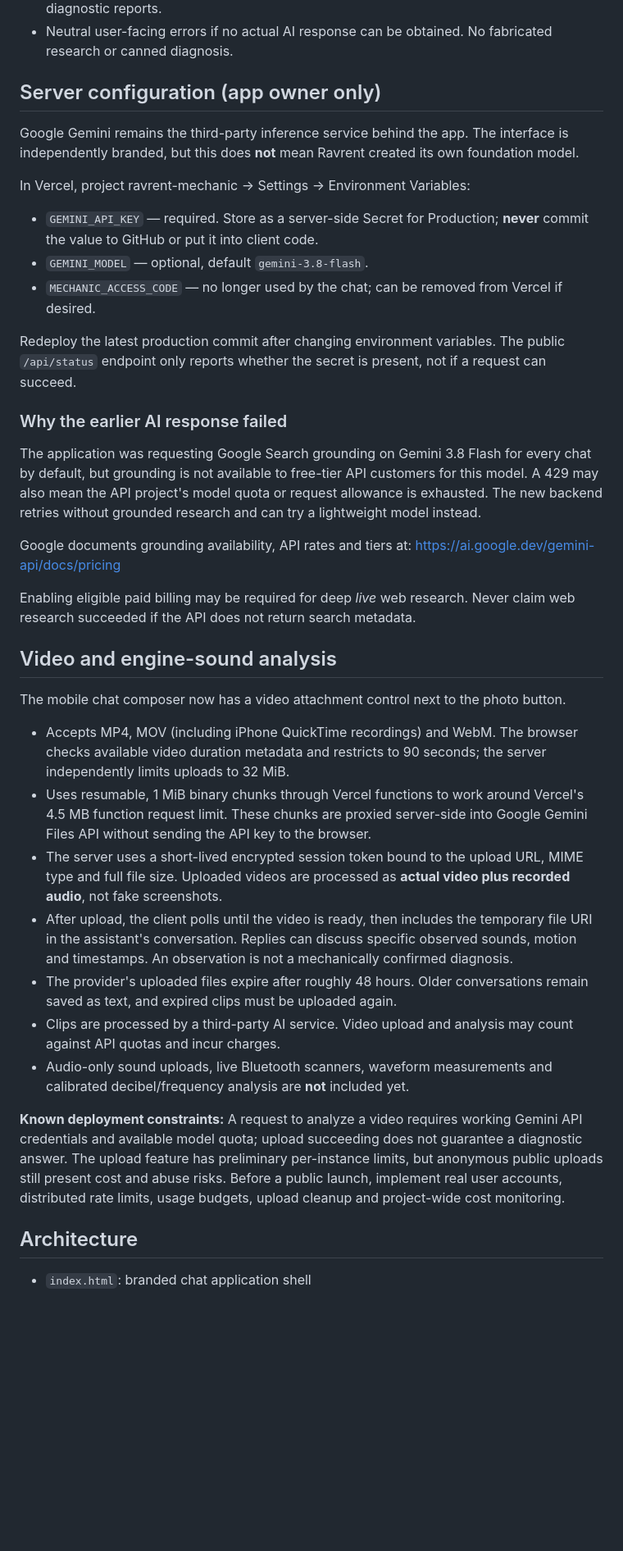
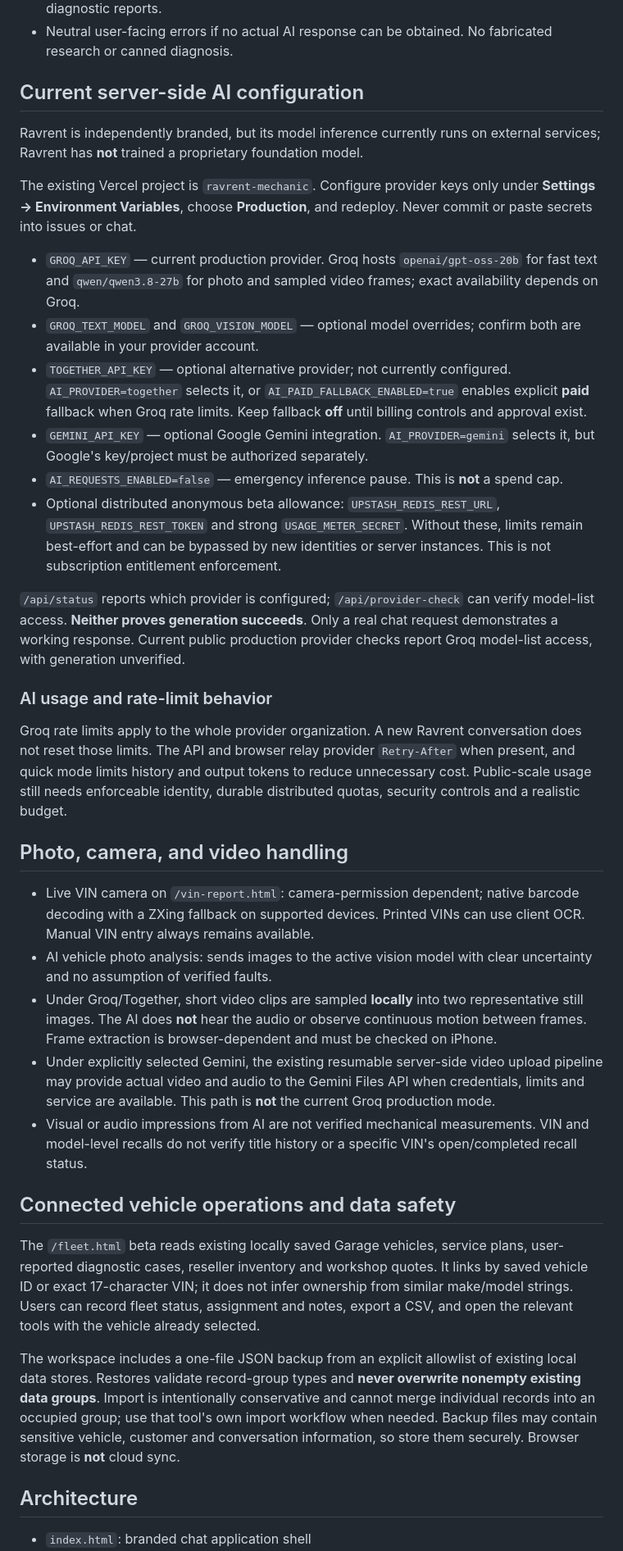
Before and after one commit to shepgleis-create/ravrent-mechanic, a Markdown page: README.md, the part around one of its changes. Shown at 82% size. Rendered like a GitHub page; blank space fills up the shorter version.

Commit message:
Correct stale provider, video and data safety documentation after Fleet Command release

```diff
--- a/README.md
+++ b/README.md
@@ -10,39 +10,38 @@ Responsive, dark-themed car troubleshooting web application developed under Ravr
 - Conversations, vehicle profiles, reported repair history, image input and saved/exportable diagnostic reports.
 - Neutral user-facing errors if no actual AI response can be obtained. No fabricated research or canned diagnosis.
 
-## Server configuration (app owner only)
+## Current server-side AI configuration
 
-Google Gemini remains the third-party inference service behind the app. The interface is independently branded, but this does **not** mean Ravrent created its own foundation model.
+Ravrent is independently branded, but its model inference currently runs on external services; Ravrent has **not** trained a proprietary foundation model.
 
-In Vercel, project ravrent-mechanic → Settings → Environment Variables:
+The existing Vercel project is `ravrent-mechanic`. Configure provider keys only under **Settings → Environment Variables**, choose **Production**, and redeploy. Never commit or paste secrets into issues or chat.
 
-- `GEMINI_API_KEY` — required. Store as a server-side Secret for Production; **never** commit the value to GitHub or put it into client code.
-- `GEMINI_MODEL` — optional, default `gemini-3.8-flash`.
-- `MECHANIC_ACCESS_CODE` — no longer used by the chat; can be removed from Vercel if desired.
+- `GROQ_API_KEY` — current production provider. Groq hosts `openai/gpt-oss-20b` for fast text and `qwen/qwen3.8-27b` for photo and sampled video frames; exact availability depends on Groq.
+- `GROQ_TEXT_MODEL` and `GROQ_VISION_MODEL` — optional model overrides; confirm both are available in your provider account.
+- `TOGETHER_API_KEY` — optional alternative provider; not currently configured. `AI_PROVIDER=together` selects it, or `AI_PAID_FALLBACK_ENABLED=true` enables explicit **paid** fallback when Groq rate limits. Keep fallback **off** until billing controls and approval exist.
+- `GEMINI_API_KEY` — optional Google Gemini integration. `AI_PROVIDER=gemini` selects it, but Google's key/project must be authorized separately.
+- `AI_REQUESTS_ENABLED=false` — emergency inference pause. This is **not** a spend cap.
+- Optional distributed anonymous beta allowance: `UPSTASH_REDIS_REST_URL`, `UPSTASH_REDIS_REST_TOKEN` and strong `USAGE_METER_SECRET`. Without these, limits remain best-effort and can be bypassed by new identities or server instances. This is not subscription entitlement enforcement.
 
-Redeploy the latest production commit after changing environment variables. The public `/api/status` endpoint only reports whether the secret is present, not if a request can succeed.
+`/api/status` reports which provider is configured; `/api/provider-check` can verify model-list access. **Neither proves generation succeeds**. Only a real chat request demonstrates a working response. Current public production provider checks report Groq model-list access, with generation unverified.
 
-### Why the earlier AI response failed
-The application was requesting Google Search grounding on Gemini 3.8 Flash for every chat by default, but grounding is not available to free-tier API customers for this model. A 429 may also mean the API project's model quota or request allowance is exhausted. The new backend retries without grounded research and can try a lightweight model instead.
+### AI usage and rate-limit behavior
 
-Google documents grounding availability, API rates and tiers at:
-https://ai.google.dev/gemini-api/docs/pricing
+Groq rate limits apply to the whole provider organization. A new Ravrent conversation does not reset those limits. The API and browser relay provider `Retry-After` when present, and quick mode limits history and output tokens to reduce unnecessary cost. Public-scale usage still needs enforceable identity, durable distributed quotas, security controls and a realistic budget.
 
-Enabling eligible paid billing may be required for deep *live* web research. Never claim web research succeeded if the API does not return search metadata.
+## Photo, camera, and video handling
 
-## Video and engine-sound analysis
+- Live VIN camera on `/vin-report.html`: camera-permission dependent; native barcode decoding with a ZXing fallback on supported devices. Printed VINs can use client OCR. Manual VIN entry always remains available.
+- AI vehicle photo analysis: sends images to the active vision model with clear uncertainty and no assumption of verified faults.
+- Under Groq/Together, short video clips are sampled **locally** into two representative still images. The AI does **not** hear the audio or observe continuous motion between frames. Frame extraction is browser-dependent and must be checked on iPhone.
+- Under explicitly selected Gemini, the existing resumable server-side video upload pipeline may provide actual video and audio to the Gemini Files API when credentials, limits and service are available. This path is **not** the current Groq production mode.
+- Visual or audio impressions from AI are not verified mechanical measurements. VIN and model-level recalls do not verify title history or a specific VIN's open/completed recall status.
 
-The mobile chat composer now has a video attachment control next to the photo button.
+## Connected vehicle operations and data safety
 
-- Accepts MP4, MOV (including iPhone QuickTime recordings) and WebM. The browser checks available video duration metadata and restricts to 90 seconds; the server independently limits uploads to 32 MiB.
-- Uses resumable, 1 MiB binary chunks through Vercel functions to work around Vercel's 4.5 MB function request limit. These chunks are proxied server-side into Google Gemini Files API without sending the API key to the browser.
-- The server uses a short-lived encrypted session token bound to the upload URL, MIME type and full file size. Uploaded videos are processed as **actual video plus recorded audio**, not fake screenshots.
-- After upload, the client polls until the video is ready, then includes the temporary file URI in the assistant's conversation. Replies can discuss specific observed sounds, motion and timestamps. An observation is not a mechanically confirmed diagnosis.
-- The provider's uploaded files expire after roughly 48 hours. Older conversations remain saved as text, and expired clips must be uploaded again.
-- Clips are processed by a third-party AI service. Video upload and analysis may count against API quotas and incur charges.
-- Audio-only sound uploads, live Bluetooth scanners, waveform measurements and calibrated decibel/frequency analysis are **not** included yet.
+The `/fleet.html` beta reads existing locally saved Garage vehicles, service plans, user-reported diagnostic cases, reseller inventory and workshop quotes. It links by saved vehicle ID or exact 17-character VIN; it does not infer ownership from similar make/model strings. Users can record fleet status, assignment and notes, export a CSV, and open the relevant tools with the vehicle already selected.
 
-**Known deployment constraints:** A request to analyze a video requires working Gemini API credentials and available model quota; upload succeeding does not guarantee a diagnostic answer. The upload feature has preliminary per-instance limits, but anonymous public uploads still present cost and abuse risks. Before a public launch, implement real user accounts, distributed rate limits, usage budgets, upload cleanup and project-wide cost monitoring.
+The workspace includes a one-file JSON backup from an explicit allowlist of existing local data stores. Restores validate record-group types and **never overwrite nonempty existing data groups**. Import is intentionally conservative and cannot merge individual records into an occupied group; use that tool's own import workflow when needed. Backup files may contain sensitive vehicle, customer and conversation information, so store them securely. Browser storage is **not** cloud sync.
 
 ## Architecture
 - `index.html`: branded chat application shell
```
Also changed, not shown: other parts of README.md (+1 -1 lines).
